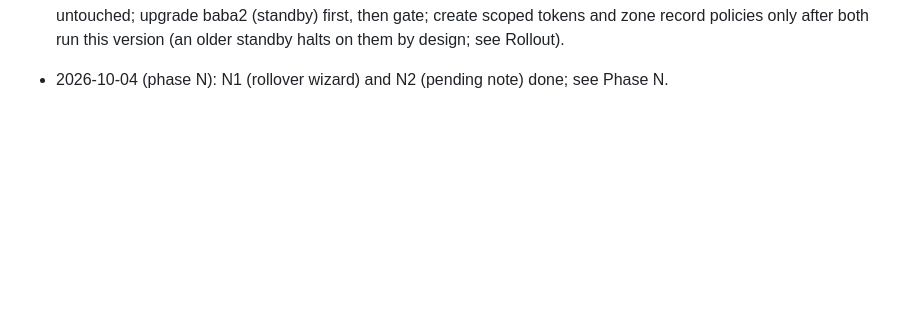
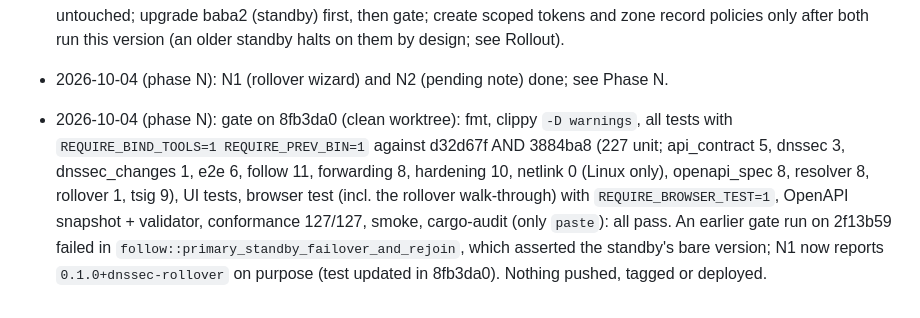
Before and after one commit to wushilin/rust-dns, a Markdown page: plan.md, the part around the change. GitHub-like rendering; blank space fills up the shorter version.

Commit message:
plan.md: phase N gate passed (8fb3da0)
Co-Authored-By: Claude Opus 5.5 <noreply@anthropic.com>

```diff
--- a/plan.md
+++ b/plan.md
@@ -1458,3 +1458,15 @@ what the registrar's DS must match on the live zone; plan it separately.
   older standby halts on them by design; see Rollout).
 - 2026-10-04 (phase N): N1 (rollover wizard) and N2 (pending note) done;
   see Phase N.
+- 2026-10-04 (phase N): gate on 8fb3da0 (clean worktree): fmt, clippy
+  `-D warnings`, all tests with `REQUIRE_BIND_TOOLS=1 REQUIRE_PREV_BIN=1`
+  against d32d67f AND 3884ba8 (227 unit; api_contract 5, dnssec 3,
+  dnssec_changes 1, e2e 6, follow 11, forwarding 8, hardening 10, netlink
+  0 (Linux only), openapi_spec 8, resolver 8, rollover 1, tsig 9), UI
+  tests, browser test (incl. the rollover walk-through) with
+  `REQUIRE_BROWSER_TEST=1`, OpenAPI snapshot + validator, conformance
+  127/127, smoke, cargo-audit (only `paste`): all pass. An earlier gate
+  run on 2f13b59 failed in `follow::primary_standby_failover_and_rejoin`,
+  which asserted the standby's bare version; N1 now reports
+  `0.1.0+dnssec-rollover` on purpose (test updated in 8fb3da0). Nothing
+  pushed, tagged or deployed.
```
